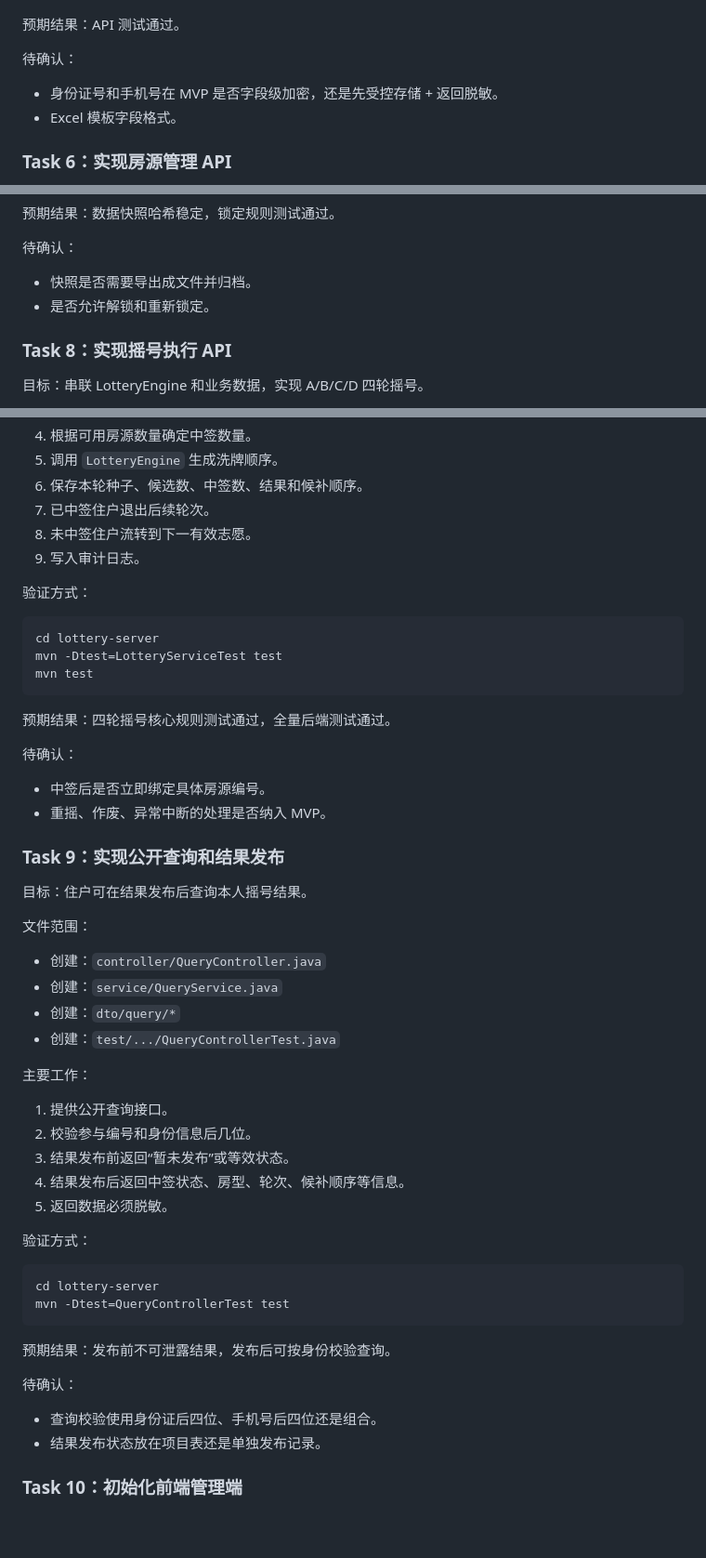
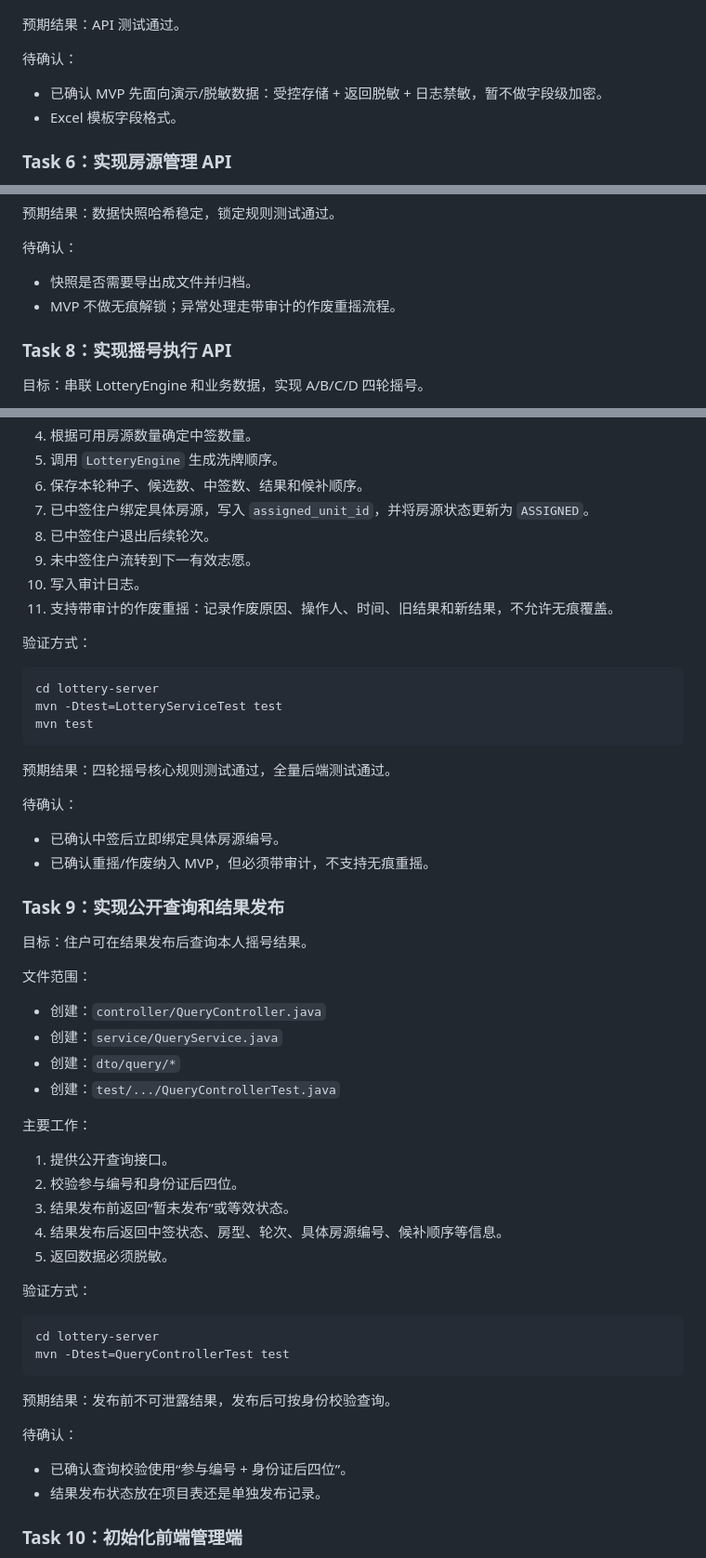
Before and after one commit to T-Baby05/housing_lottery_system, a Markdown page: docs/04-plans/2026-05-11-还房摇号系统MVP实施计划.md, 3 parts joined by grey strips. Shown at 93% size. GitHub-like rendering; blank space fills up the shorter version.

```diff
--- a/docs/04-plans/2026-05-11-还房摇号系统MVP实施计划.md
+++ b/docs/04-plans/2026-05-11-还房摇号系统MVP实施计划.md
@@ -185,7 +187,7 @@ mvn -Dtest=HouseholdControllerTest test
 预期结果：API 测试通过。
 
 待确认：
-- 身份证号和手机号在 MVP 是否字段级加密，还是先受控存储 + 返回脱敏。
+- 已确认 MVP 先面向演示/脱敏数据：受控存储 + 返回脱敏 + 日志禁敏，暂不做字段级加密。
 - Excel 模板字段格式。
 
 ### Task 6：实现房源管理 API
@@ -243,7 +245,7 @@ mvn -Dtest=ReviewServiceTest test
 
 待确认：
 - 快照是否需要导出成文件并归档。
-- 是否允许解锁和重新锁定。
+- MVP 不做无痕解锁；异常处理走带审计的作废重摇流程。
 
 ### Task 8：实现摇号执行 API
 
@@ -262,9 +264,11 @@ mvn -Dtest=ReviewServiceTest test
 4. 根据可用房源数量确定中签数量。
 5. 调用 `LotteryEngine` 生成洗牌顺序。
 6. 保存本轮种子、候选数、中签数、结果和候补顺序。
-7. 已中签住户退出后续轮次。
-8. 未中签住户流转到下一有效志愿。
-9. 写入审计日志。
+7. 已中签住户绑定具体房源，写入 `assigned_unit_id`，并将房源状态更新为 `ASSIGNED`。
+8. 已中签住户退出后续轮次。
+9. 未中签住户流转到下一有效志愿。
+10. 写入审计日志。
+11. 支持带审计的作废重摇：记录作废原因、操作人、时间、旧结果和新结果，不允许无痕覆盖。
 
 验证方式：
 
@@ -277,8 +281,8 @@ mvn test
 预期结果：四轮摇号核心规则测试通过，全量后端测试通过。
 
 待确认：
-- 中签后是否立即绑定具体房源编号。
-- 重摇、作废、异常中断的处理是否纳入 MVP。
+- 已确认中签后立即绑定具体房源编号。
+- 已确认重摇/作废纳入 MVP，但必须带审计，不支持无痕重摇。
 
 ### Task 9：实现公开查询和结果发布
 
@@ -292,9 +296,9 @@ mvn test
 
 主要工作：
 1. 提供公开查询接口。
-2. 校验参与编号和身份信息后几位。
+2. 校验参与编号和身份证后四位。
 3. 结果发布前返回“暂未发布”或等效状态。
-4. 结果发布后返回中签状态、房型、轮次、候补顺序等信息。
+4. 结果发布后返回中签状态、房型、轮次、具体房源编号、候补顺序等信息。
 5. 返回数据必须脱敏。
 
 验证方式：
@@ -307,7 +311,7 @@ mvn -Dtest=QueryControllerTest test
 预期结果：发布前不可泄露结果，发布后可按身份校验查询。
 
 待确认：
-- 查询校验使用身份证后四位、手机号后四位还是组合。
+- 已确认查询校验使用“参与编号 + 身份证后四位”。
 - 结果发布状态放在项目表还是单独发布记录。
 
 ### Task 10：初始化前端管理端
```
Also changed, not shown: other parts of docs/04-plans/2026-05-11-还房摇号系统MVP实施计划.md (+33 -36 lines), docs/00-project/2026-05-11-MVP待确认问题清单.md (+62 -41 lines), docs/03-designs/2026-05-11-还房摇号系统MVP技术设计.md (+40 -38 lines).
